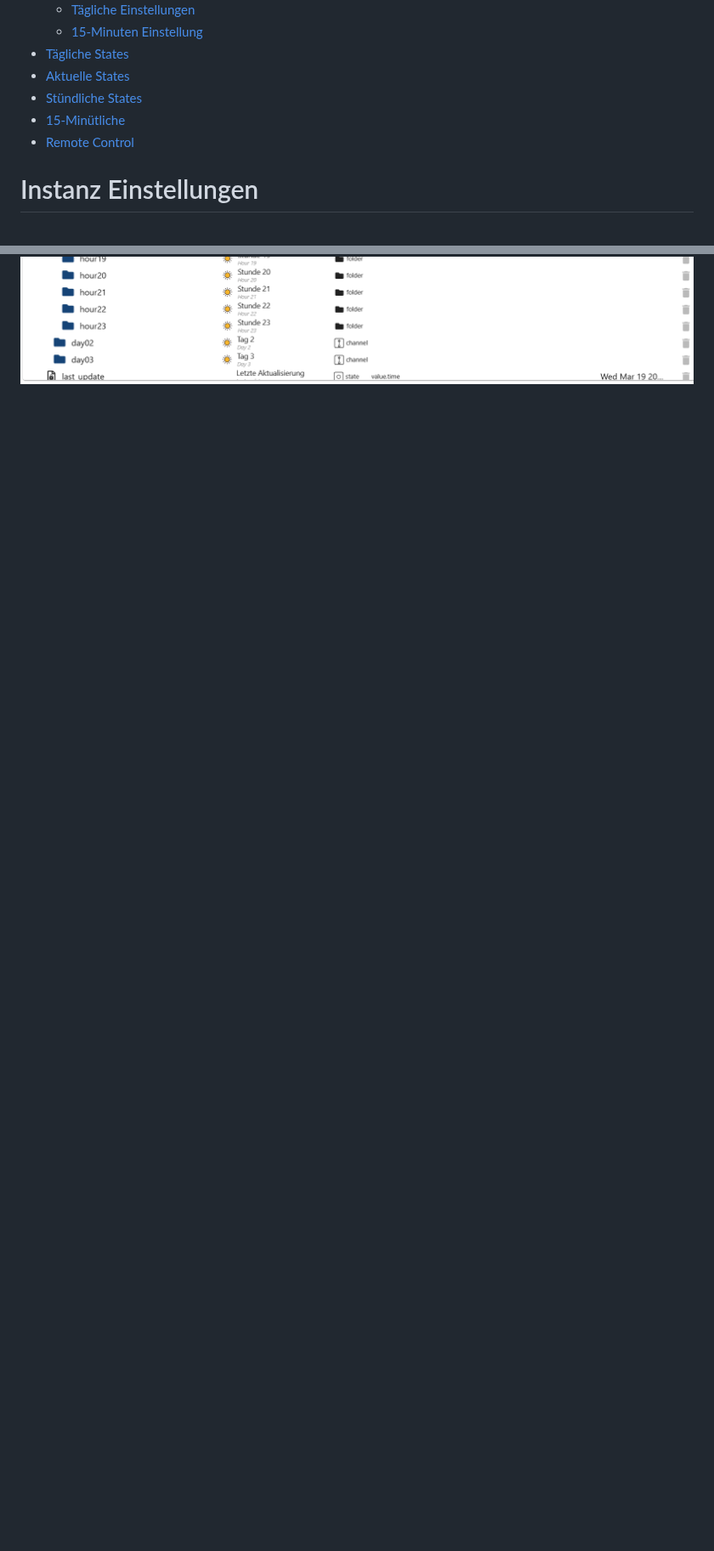
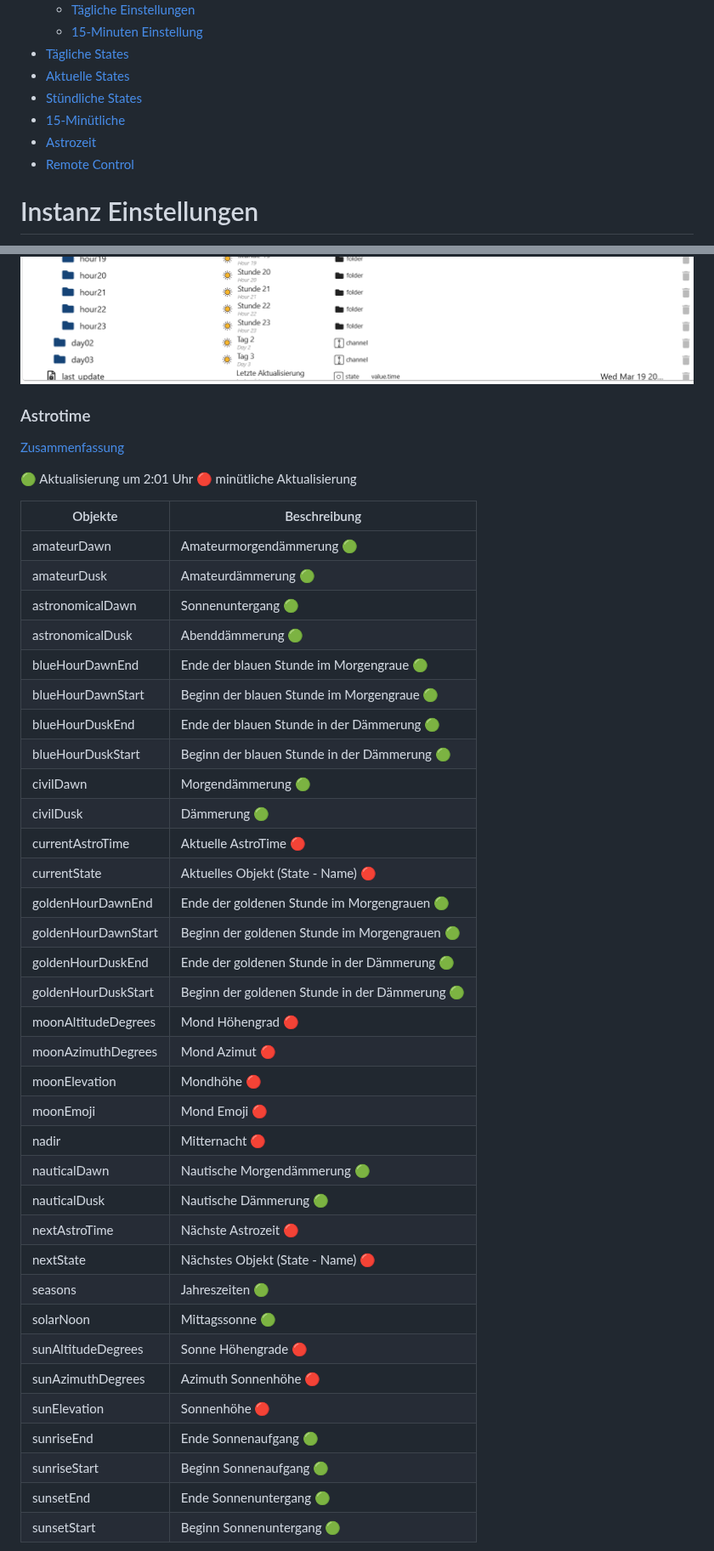
Before and after one commit to Lucky-ESA/ioBroker.open-meteo, a Markdown page: docs/de/README.md, 2 parts joined by grey strips. Shown at 85% size. Rendered like a GitHub page; blank space fills up the shorter version.

Commit message:
update desc with astro

```diff
--- a/docs/de/README.md
+++ b/docs/de/README.md
@@ -16,6 +16,7 @@
 - [Aktuelle States](#objekte-aktuell)
 - [Stündliche States](#objekte-stündlich)
 - [15-Minütliche](#objekte-15-minütlich)
+- [Astrozeit](#astrotime)
 - [Remote Control](#remote-control)
 
 # Instanz Einstellungen
@@ -272,3 +273,47 @@
 ![weather_states_minutely_2.png](img/weather_states_minutely_2.png)</br>
 ![weather_states_minutely_3.png](img/weather_states_minutely_3.png)
 
+### Astrotime
+
+[Zusammenfassung](#zusammenfassung)
+
+🟢 Aktualisierung um 2:01 Uhr</br>
+🔴 minütliche Aktualisierung
+
+| Objekte             | Beschreibung                                   |
+| ------------------- | ---------------------------------------------- |
+| amateurDawn         | Amateurmorgendämmerung 🟢                      |
+| amateurDusk         | Amateurdämmerung 🟢                            |
+| astronomicalDawn    | Sonnenuntergang 🟢                             |
+| astronomicalDusk    | Abenddämmerung 🟢                              |
+| blueHourDawnEnd     | Ende der blauen Stunde im Morgengraue 🟢       |
+| blueHourDawnStart   | Beginn der blauen Stunde im Morgengraue 🟢     |
+| blueHourDuskEnd     | Ende der blauen Stunde in der Dämmerung 🟢     |
+| blueHourDuskStart   | Beginn der blauen Stunde in der Dämmerung 🟢   |
+| civilDawn           | Morgendämmerung 🟢                             |
+| civilDusk           | Dämmerung 🟢                                   |
+| currentAstroTime    | Aktuelle AstroTime 🔴                          |
+| currentState        | Aktuelles Objekt (State - Name) 🔴             |
+| goldenHourDawnEnd   | Ende der goldenen Stunde im Morgengrauen 🟢    |
+| goldenHourDawnStart | Beginn der goldenen Stunde im Morgengrauen 🟢  |
+| goldenHourDuskEnd   | Ende der goldenen Stunde in der Dämmerung 🟢   |
+| goldenHourDuskStart | Beginn der goldenen Stunde in der Dämmerung 🟢 |
+| moonAltitudeDegrees | Mond Höhengrad 🔴                              |
+| moonAzimuthDegrees  | Mond Azimut 🔴                                 |
+| moonElevation       | Mondhöhe 🔴                                    |
+| moonEmoji           | Mond Emoji 🔴                                  |
+| nadir               | Mitternacht 🔴                                 |
+| nauticalDawn        | Nautische Morgendämmerung 🟢                   |
+| nauticalDusk        | Nautische Dämmerung 🟢                         |
+| nextAstroTime       | Nächste Astrozeit 🔴                           |
+| nextState           | Nächstes Objekt (State - Name) 🔴              |
+| seasons             | Jahreszeiten 🟢                                |
+| solarNoon           | Mittagssonne 🟢                                |
+| sunAltitudeDegrees  | Sonne Höhengrade 🔴                            |
+| sunAzimuthDegrees   | Azimuth Sonnenhöhe 🔴                          |
+| sunElevation        | Sonnenhöhe 🔴                                  |
+| sunriseEnd          | Ende Sonnenaufgang 🟢                          |
+| sunriseStart        | Beginn Sonnenaufgang 🟢                        |
+| sunsetEnd           | Ende Sonnenuntergang 🟢                        |
+| sunsetStart         | Beginn Sonnenuntergang 🟢                      |
+
```
Also changed, not shown: other parts of docs/de/README.md (+4 -0 lines), docs/en/README.md (+49 -0 lines), docs/de/img/weather_states_suncalc_1.png (added), docs/de/img/weather_states_suncalc_2.png (added), docs/de/img/weather_states_suncalc_3.png (added), docs/en/img/weather_states_suncalc_1.png (added), docs/en/img/weather_states_suncalc_2.png (added), docs/en/img/weather_states_suncalc_3.png (added).
